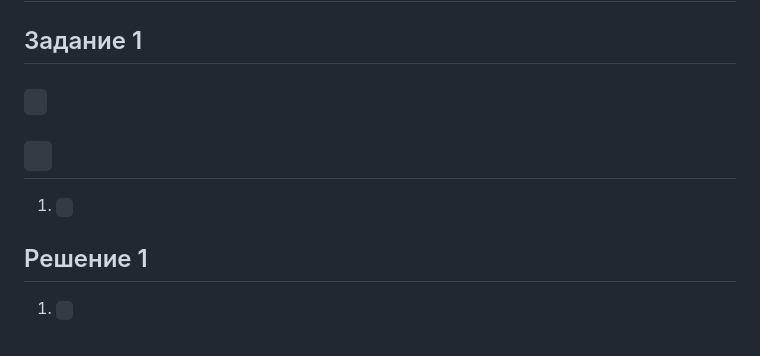
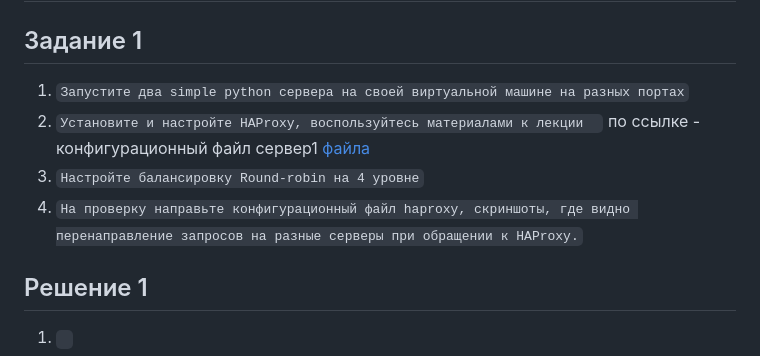
Before and after one commit to ysatii/balans, a Markdown page: README.md, the part around the change. GitHub-like rendering.

Commit message:
begin1.1

```diff
--- a/README.md
+++ b/README.md
@@ -3,10 +3,12 @@
 
 ## Задание 1
 
-### ` `
-## ` `
 
-1. ` `
+1. `Запустите два simple python сервера на своей виртуальной машине на разных портах`
+2. `Установите и настройте HAProxy, воспользуйтесь материалами к лекции  `
+по ссылке -  конфигурационный файл сервер1  [файла](https://github.com/ysatii/Keepalived/blob/main/keepalived.conf_server1)
+3. `Настройте балансировку Round-robin на 4 уровне`
+4. `На проверку направьте конфигурационный файл haproxy, скриншоты, где видно перенаправление запросов на разные серверы при обращении к HAProxy.`
 
 
 
```
